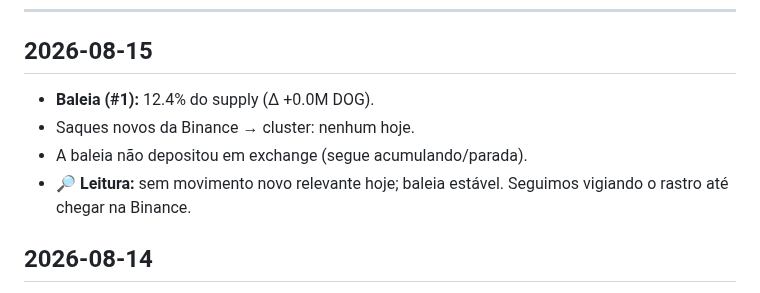
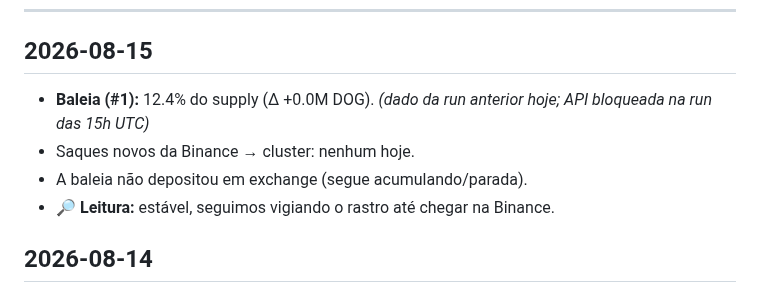
Before and after one commit to dogdamassa/dog-thesis, a Markdown page: monitor-dog.md, the part around the change. Drawn GitHub-style.

Commit message:
monitor: 2026-08-15
Co-Authored-By: Claude Sonnet 4.6 <noreply@anthropic.com>

```diff
--- a/monitor-dog.md
+++ b/monitor-dog.md
@@ -6,10 +6,10 @@ Atualizado automaticamente. Padrões suspeitos documentados; sem acusação de c
 
 ## 2026-08-15
 
-- **Baleia (#1):** 12.4% do supply (Δ +0.0M DOG).
+- **Baleia (#1):** 12.4% do supply (Δ +0.0M DOG). _(dado da run anterior hoje; API bloqueada na run das 15h UTC)_
 - Saques novos da Binance → cluster: nenhum hoje.
 - A baleia não depositou em exchange (segue acumulando/parada).
-- 🔎 **Leitura:** sem movimento novo relevante hoje; baleia estável. Seguimos vigiando o rastro até chegar na Binance.
+- 🔎 **Leitura:** estável, seguimos vigiando o rastro até chegar na Binance.
 
 ## 2026-08-14
 
```
